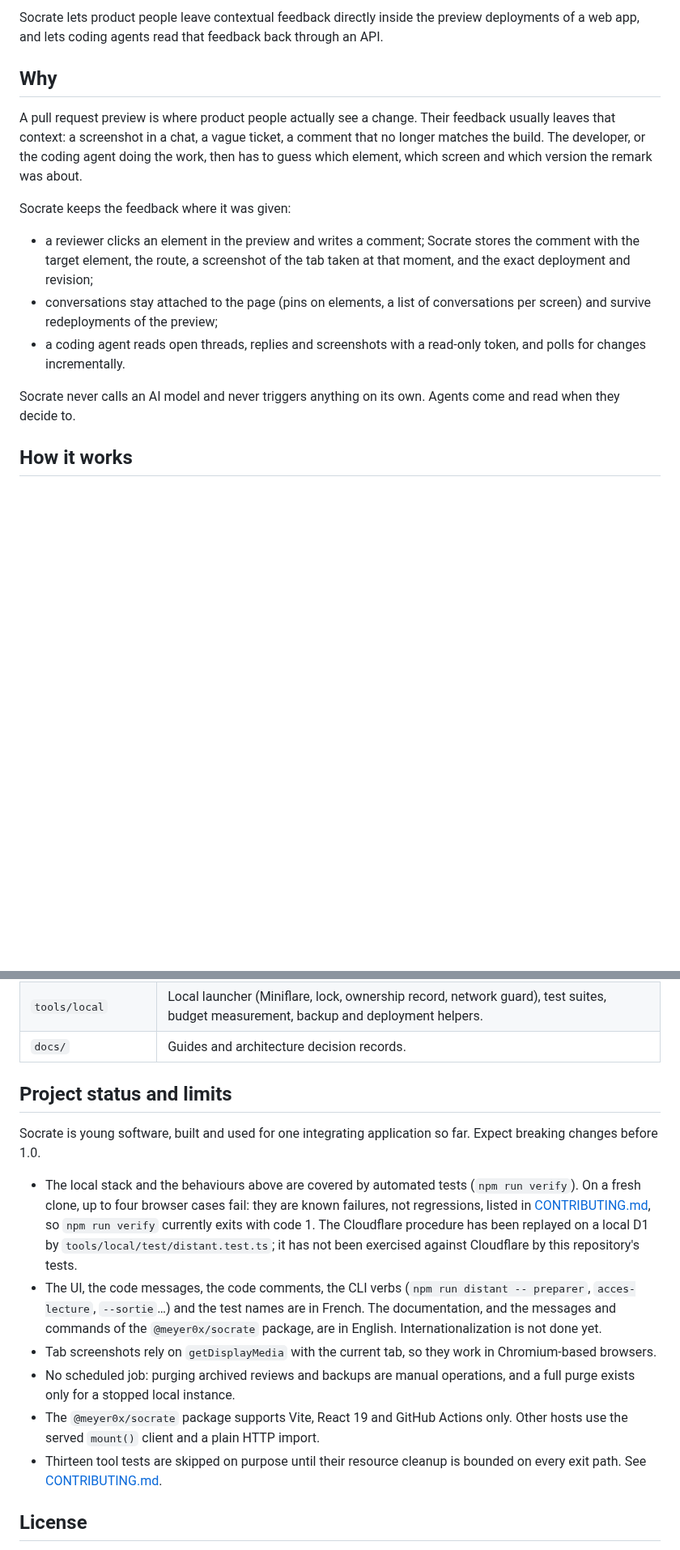
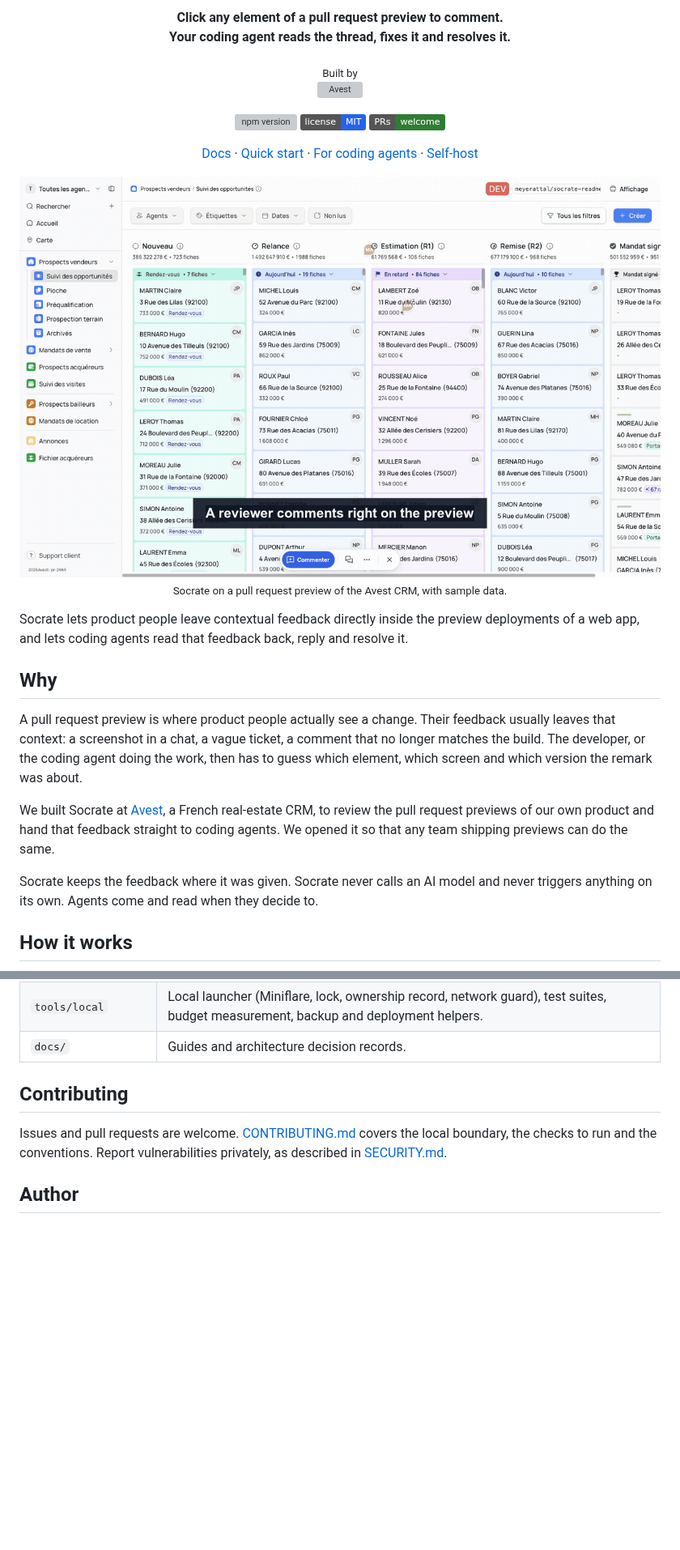
Before and after one commit to AVEST-VAP/socrate, a Markdown page: README.md, 2 parts joined by grey strips. Shown at 81% size. GitHub-like rendering; pictures changed too: .github/assets/socrate-demo.gif (added); folded sections open; badges without logos; blank space fills up the shorter version; grey boxes are pictures that could not be loaded.

```diff
--- a/README.md
+++ b/README.md
@@ -2,17 +2,46 @@
 
-Socrate lets product people leave contextual feedback directly inside the preview deployments of a web app, and lets coding agents read that feedback back through an API.
+<p align="center">
+  <strong>Click any element of a pull request preview to comment.<br>Your coding agent reads the thread, fixes it and resolves it.</strong>
+</p>
+
+<p align="center">
+  <sub>Built by</sub><br>
+  <a href="https://www.avest.fr">
+    <picture>
+      <source media="(prefers-color-scheme: dark)" srcset=".github/assets/avest-logo-dark.svg">
+      <source media="(prefers-color-scheme: light)" srcset=".github/assets/avest-logo-light.svg">
+      <img alt="Avest" src=".github/assets/avest-logo-light.svg" width="110">
+    </picture>
+  </a>
+</p>
+
+<p align="center">
+  <a href="https://www.npmjs.com/package/@meyer0x/socrate"><img alt="npm version" src="https://img.shields.io/npm/v/@meyer0x/socrate?color=2563EB&label=npm"></a>
+  <a href="LICENSE"><img alt="MIT license" src="https://img.shields.io/badge/license-MIT-2563EB"></a>
+  <a href="CONTRIBUTING.md"><img alt="PRs welcome" src="https://img.shields.io/badge/PRs-welcome-2E7D32"></a>
+</p>
+
+<p align="center">
+  <a href="docs/how-it-works.md">Docs</a> ·
+  <a href="#quick-start">Quick start</a> ·
+  <a href="#for-coding-agents">For coding agents</a> ·
+  <a href="#self-host">Self-host</a>
+</p>
+
+<p align="center">
+  <img alt="On a pull request preview of the Avest CRM, a reviewer clicks a price, writes a comment and sends it; then the thread shows the fix by Claude, live on the preview" src=".github/assets/socrate-demo.gif" width="960">
+  <br><sub>Socrate on a pull request preview of the Avest CRM, with sample data.</sub>
+</p>
+
+Socrate lets product people leave contextual feedback directly inside the preview deployments of a web app, and lets coding agents read that feedback back, reply and resolve it.
 
 ## Why
 
 A pull request preview is where product people actually see a change. Their feedback usually leaves that context: a screenshot in a chat, a vague ticket, a comment that no longer matches the build. The developer, or the coding agent doing the work, then has to guess which element, which screen and which version the remark was about.
 
-Socrate keeps the feedback where it was given:
+We built Socrate at [Avest](https://www.avest.fr), a French real-estate CRM, to review the pull request previews of our own product and hand that feedback straight to coding agents. We opened it so that any team shipping previews can do the same.
 
-- a reviewer clicks an element in the preview and writes a comment; Socrate stores the comment with the target element, the route, a screenshot of the tab taken at that moment, and the exact deployment and revision;
-- conversations stay attached to the page (pins on elements, a list of conversations per screen) and survive redeployments of the preview;
-- a coding agent reads open threads, replies and screenshots with a read-only token, and polls for changes incrementally.
-
-Socrate never calls an AI model and never triggers anything on its own. Agents come and read when they decide to.
+Socrate keeps the feedback where it was given. Socrate never calls an AI model and never triggers anything on its own. Agents come and read when they decide to.
 
 ## How it works
 
@@ -100,16 +172,11 @@ The reference deployment is a Cloudflare Worker with one D1 database and one R2
 | `tools/local` | Local launcher (Miniflare, lock, ownership record, network guard), test suites, budget measurement, backup and deployment helpers. |
 | `docs/` | Guides and architecture decision records. |
 
-## Project status and limits
+</details>
 
-Socrate is young software, built and used for one integrating application so far. Expect breaking changes before 1.0.
+## Contributing
 
-- The local stack and the behaviours above are covered by automated tests (`npm run verify`). On a fresh clone, up to four browser cases fail: they are known failures, not regressions, listed in [CONTRIBUTING.md](CONTRIBUTING.md#known-failures-not-regressions), so `npm run verify` currently exits with code 1. The Cloudflare procedure has been replayed on a local D1 by `tools/local/test/distant.test.ts`; it has not been exercised against Cloudflare by this repository's tests.
-- The UI, the code messages, the code comments, the CLI verbs (`npm run distant -- preparer`, `acces-lecture`, `--sortie`…) and the test names are in French. The documentation, and the messages and commands of the `@meyer0x/socrate` package, are in English. Internationalization is not done yet.
-- Tab screenshots rely on `getDisplayMedia` with the current tab, so they work in Chromium-based browsers.
-- No scheduled job: purging archived reviews and backups are manual operations, and a full purge exists only for a stopped local instance.
-- The `@meyer0x/socrate` package supports Vite, React 19 and GitHub Actions only. Other hosts use the served `mount()` client and a plain HTTP import.
-- Thirteen tool tests are skipped on purpose until their resource cleanup is bounded on every exit path. See [CONTRIBUTING.md](CONTRIBUTING.md).
+Issues and pull requests are welcome. [CONTRIBUTING.md](CONTRIBUTING.md) covers the local boundary, the checks to run and the conventions. Report vulnerabilities privately, as described in [SECURITY.md](SECURITY.md).
 
-## License
+## Author
 
```
Also changed, not shown: other parts of README.md (+88 -28 lines), docs/integrate.md (+1 -1 lines), packages/socrate/README.md (+6 -6 lines), .github/assets/resolved-by-claude.png (added), 11 other files.
